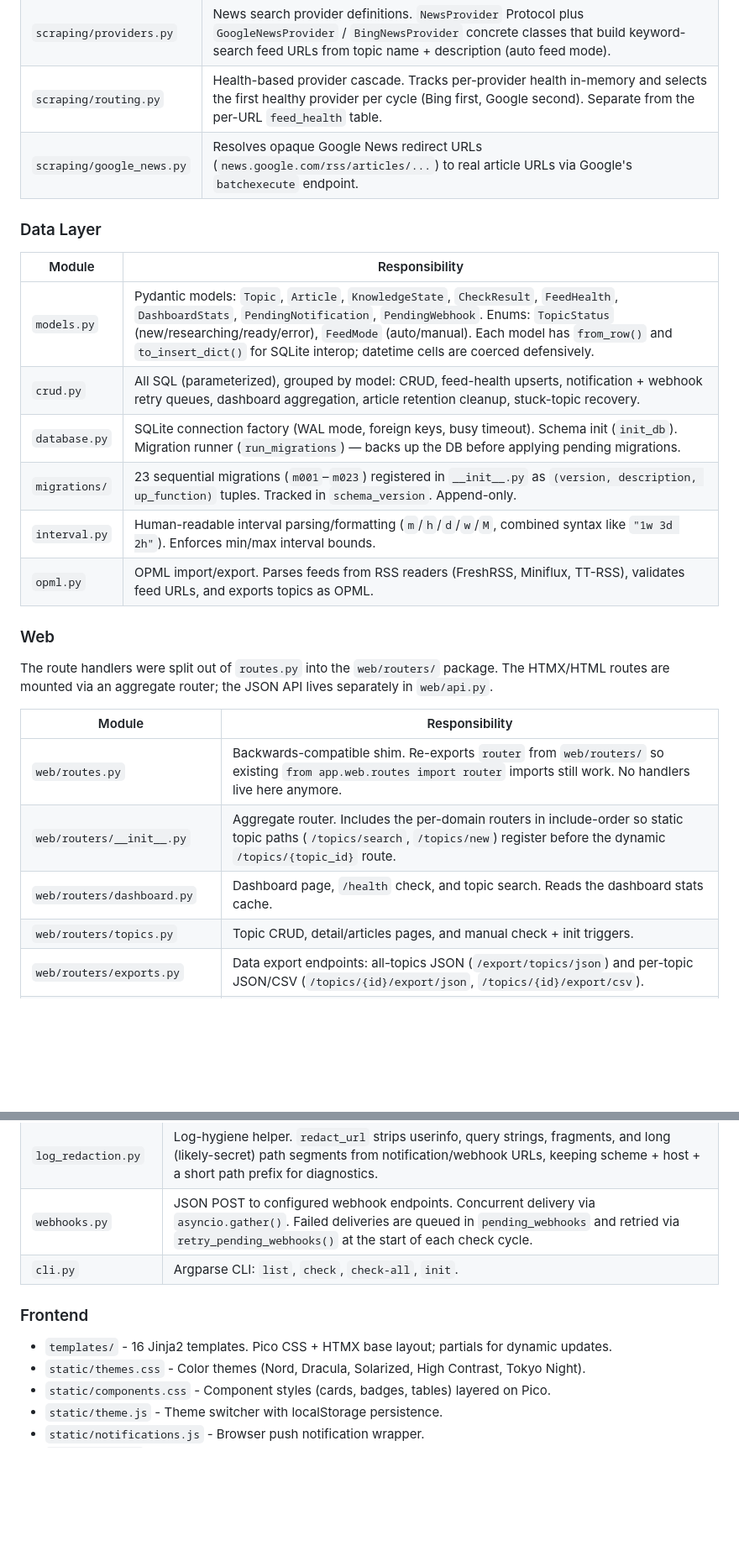
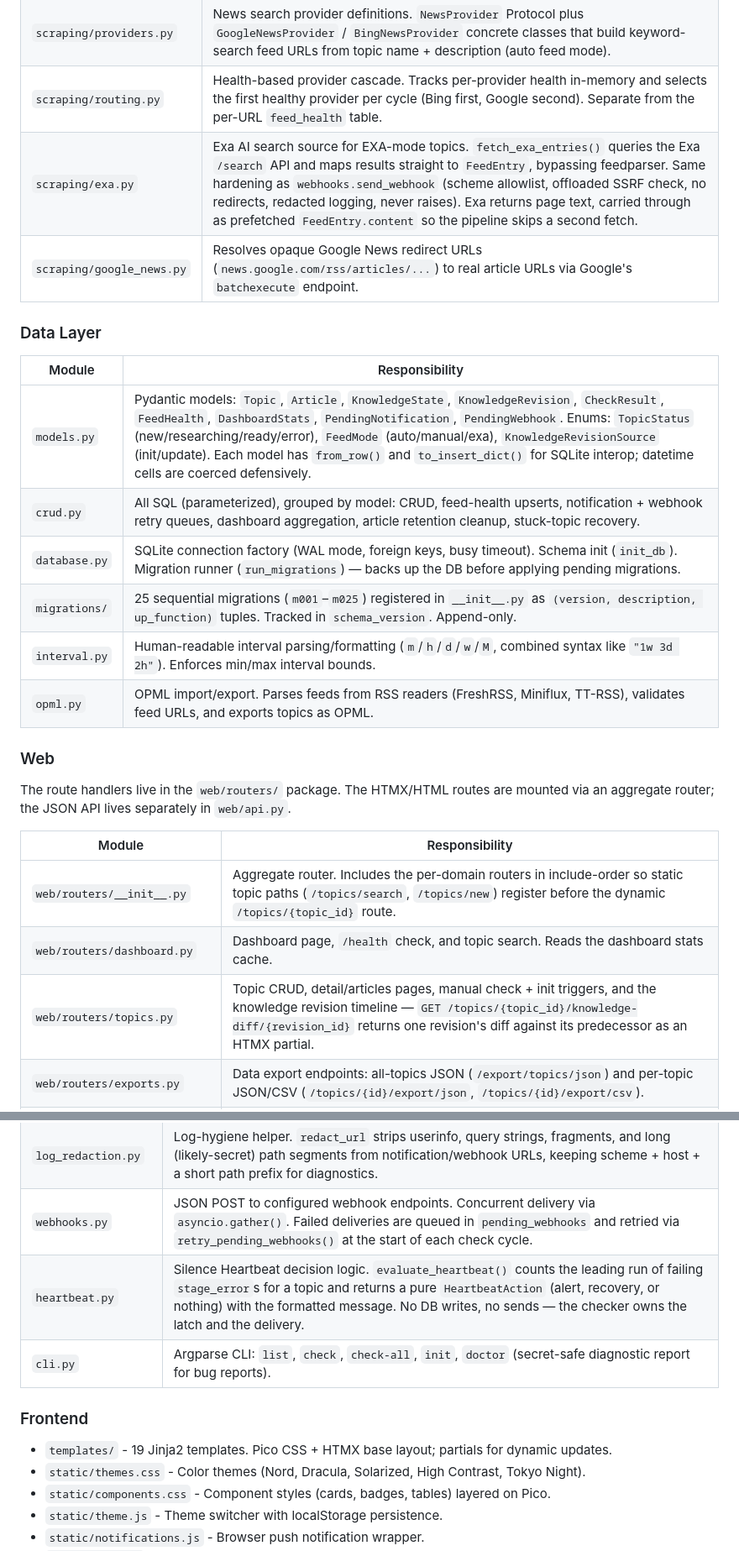
Before and after one commit to 0xzerolight/topic_watch, a Markdown page: ARCHITECTURE.md, 2 parts joined by grey strips. Shown at 84% size. Rendered like a GitHub page; blank space fills up the shorter version.

```diff
--- a/ARCHITECTURE.md
+++ b/ARCHITECTURE.md
@@ -72,29 +73,29 @@ All application code lives under `app/`.
 | `scraping/content.py` | Article HTML fetch + trafilatura content extraction. Falls back to RSS summary on failure. Content truncated to 5000 chars at word boundary. |
 | `scraping/providers.py` | News search provider definitions. `NewsProvider` Protocol plus `GoogleNewsProvider` / `BingNewsProvider` concrete classes that build keyword-search feed URLs from topic name + description (auto feed mode). |
 | `scraping/routing.py` | Health-based provider cascade. Tracks per-provider health in-memory and selects the first healthy provider per cycle (Bing first, Google second). Separate from the per-URL `feed_health` table. |
+| `scraping/exa.py` | Exa AI search source for EXA-mode topics. `fetch_exa_entries()` queries the Exa `/search` API and maps results straight to `FeedEntry`, bypassing feedparser. Same hardening as `webhooks.send_webhook` (scheme allowlist, offloaded SSRF check, no redirects, redacted logging, never raises). Exa returns page text, carried through as prefetched `FeedEntry.content` so the pipeline skips a second fetch. |
 | `scraping/google_news.py` | Resolves opaque Google News redirect URLs (`news.google.com/rss/articles/...`) to real article URLs via Google's `batchexecute` endpoint. |
 
 ### Data Layer
 
 | Module | Responsibility |
 |--------|---------------|
-| `models.py` | Pydantic models: `Topic`, `Article`, `KnowledgeState`, `CheckResult`, `FeedHealth`, `DashboardStats`, `PendingNotification`, `PendingWebhook`. Enums: `TopicStatus` (new/researching/ready/error), `FeedMode` (auto/manual). Each model has `from_row()` and `to_insert_dict()` for SQLite interop; datetime cells are coerced defensively. |
+| `models.py` | Pydantic models: `Topic`, `Article`, `KnowledgeState`, `KnowledgeRevision`, `CheckResult`, `FeedHealth`, `DashboardStats`, `PendingNotification`, `PendingWebhook`. Enums: `TopicStatus` (new/researching/ready/error), `FeedMode` (auto/manual/exa), `KnowledgeRevisionSource` (init/update). Each model has `from_row()` and `to_insert_dict()` for SQLite interop; datetime cells are coerced defensively. |
 | `crud.py` | All SQL (parameterized), grouped by model: CRUD, feed-health upserts, notification + webhook retry queues, dashboard aggregation, article retention cleanup, stuck-topic recovery. |
 | `database.py` | SQLite connection factory (WAL mode, foreign keys, busy timeout). Schema init (`init_db`). Migration runner (`run_migrations`) — backs up the DB before applying pending migrations. |
-| `migrations/` | 23 sequential migrations (`m001`–`m023`) registered in `__init__.py` as `(version, description, up_function)` tuples. Tracked in `schema_version`. Append-only. |
+| `migrations/` | 25 sequential migrations (`m001`–`m025`) registered in `__init__.py` as `(version, description, up_function)` tuples. Tracked in `schema_version`. Append-only. |
 | `interval.py` | Human-readable interval parsing/formatting (`m`/`h`/`d`/`w`/`M`, combined syntax like `"1w 3d 2h"`). Enforces min/max interval bounds. |
 | `opml.py` | OPML import/export. Parses feeds from RSS readers (FreshRSS, Miniflux, TT-RSS), validates feed URLs, and exports topics as OPML. |
 
 ### Web
 
-The route handlers were split out of `routes.py` into the `web/routers/` package. The HTMX/HTML routes are mounted via an aggregate router; the JSON API lives separately in `web/api.py`.
+The route handlers live in the `web/routers/` package. The HTMX/HTML routes are mounted via an aggregate router; the JSON API lives separately in `web/api.py`.
 
 | Module | Responsibility |
 |--------|---------------|
-| `web/routes.py` | Backwards-compatible shim. Re-exports `router` from `web/routers/` so existing `from app.web.routes import router` imports still work. No handlers live here anymore. |
 | `web/routers/__init__.py` | Aggregate router. Includes the per-domain routers in include-order so static topic paths (`/topics/search`, `/topics/new`) register before the dynamic `/topics/{topic_id}` route. |
 | `web/routers/dashboard.py` | Dashboard page, `/health` check, and topic search. Reads the dashboard stats cache. |
-| `web/routers/topics.py` | Topic CRUD, detail/articles pages, and manual check + init triggers. |
+| `web/routers/topics.py` | Topic CRUD, detail/articles pages, manual check + init triggers, and the knowledge revision timeline — `GET /topics/{topic_id}/knowledge-diff/{revision_id}` returns one revision's diff against its predecessor as an HTMX partial. |
 | `web/routers/exports.py` | Data export endpoints: all-topics JSON (`/export/topics/json`) and per-topic JSON/CSV (`/topics/{id}/export/json`, `/topics/{id}/export/csv`). |
 | `web/routers/settings.py` | Setup wizard, settings editor, and notification-test endpoint. Reads/writes config via `load_settings()` / `save_settings_to_yaml()`. |
 | `web/routers/feed_health.py` | Global feed-health dashboard and feed-URL validation endpoint (rate-limited). |
@@ -121,11 +122,12 @@ The route handlers were split out of `routes.py` into the `web/routers/` package
 | `notifications.py` | Apprise wrapper. Formats `NoveltyResult` into title/body. Sync Apprise send wrapped in `asyncio.to_thread()`. Re-exports `redact_url` from `log_redaction.py`. |
 | `log_redaction.py` | Log-hygiene helper. `redact_url` strips userinfo, query strings, fragments, and long (likely-secret) path segments from notification/webhook URLs, keeping scheme + host + a short path prefix for diagnostics. |
 | `webhooks.py` | JSON POST to configured webhook endpoints. Concurrent delivery via `asyncio.gather()`. Failed deliveries are queued in `pending_webhooks` and retried via `retry_pending_webhooks()` at the start of each check cycle. |
-| `cli.py` | Argparse CLI: `list`, `check`, `check-all`, `init`. |
+| `heartbeat.py` | Silence Heartbeat decision logic. `evaluate_heartbeat()` counts the leading run of failing `stage_error`s for a topic and returns a pure `HeartbeatAction` (alert, recovery, or nothing) with the formatted message. No DB writes, no sends — the checker owns the latch and the delivery. |
+| `cli.py` | Argparse CLI: `list`, `check`, `check-all`, `init`, `doctor` (secret-safe diagnostic report for bug reports). |
 
 ### Frontend
 
-- `templates/` - 16 Jinja2 templates. Pico CSS + HTMX base layout; partials for dynamic updates.
+- `templates/` - 19 Jinja2 templates. Pico CSS + HTMX base layout; partials for dynamic updates.
 - `static/themes.css` - Color themes (Nord, Dracula, Solarized, High Contrast, Tokyo Night).
 - `static/components.css` - Component styles (cards, badges, tables) layered on Pico.
 - `static/theme.js` - Theme switcher with localStorage persistence.
```
Also changed, not shown: other parts of ARCHITECTURE.md (+10 -2 lines), README.md (+5 -2 lines).
